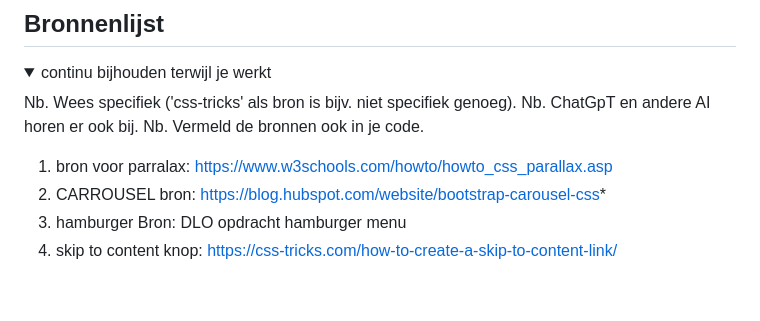
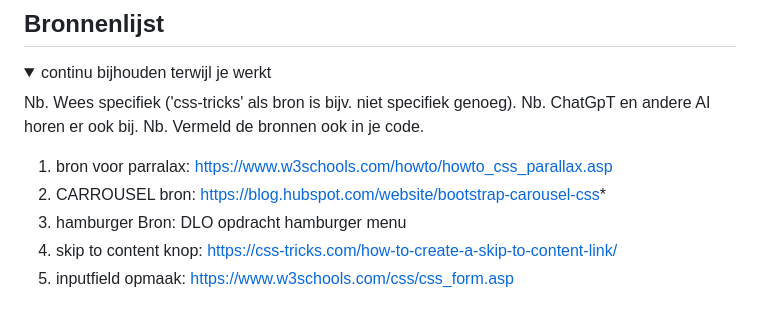
Before and after one commit to DaphneJager/FED-Djager, a Markdown page: README.md, the part around the change. Drawn GitHub-style.

```diff
--- a/README.md
+++ b/README.md
@@ -310,5 +310,6 @@ Nb. Door *open* toe te voegen aan een *details* element kun je deze standaard op
   2. CARROUSEL bron: https://blog.hubspot.com/website/bootstrap-carousel-css*
   3. hamburger Bron: DLO opdracht hamburger menu
   4. skip to content knop: https://css-tricks.com/how-to-create-a-skip-to-content-link/
+  5. inputfield opmaak: https://www.w3schools.com/css/css_form.asp
 
 </details>
```
Also changed, not shown: images/pijl_email.png (added), 4 other files.
